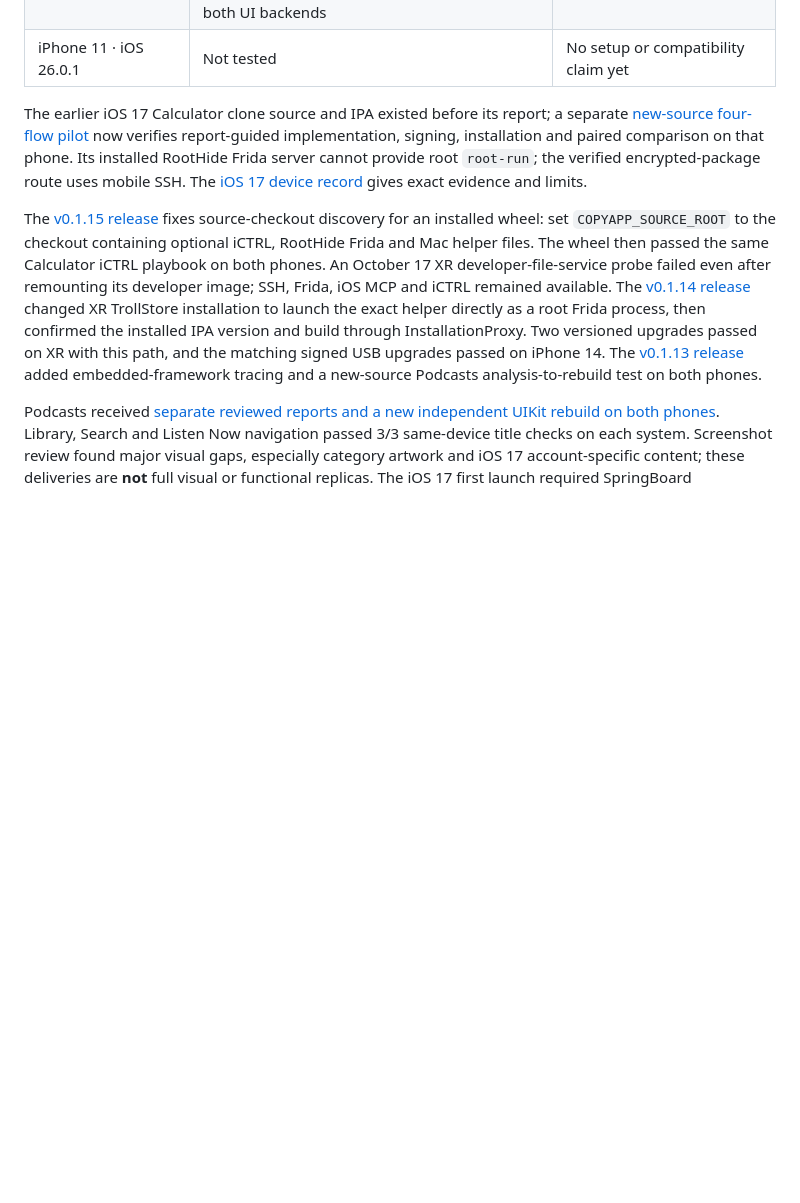
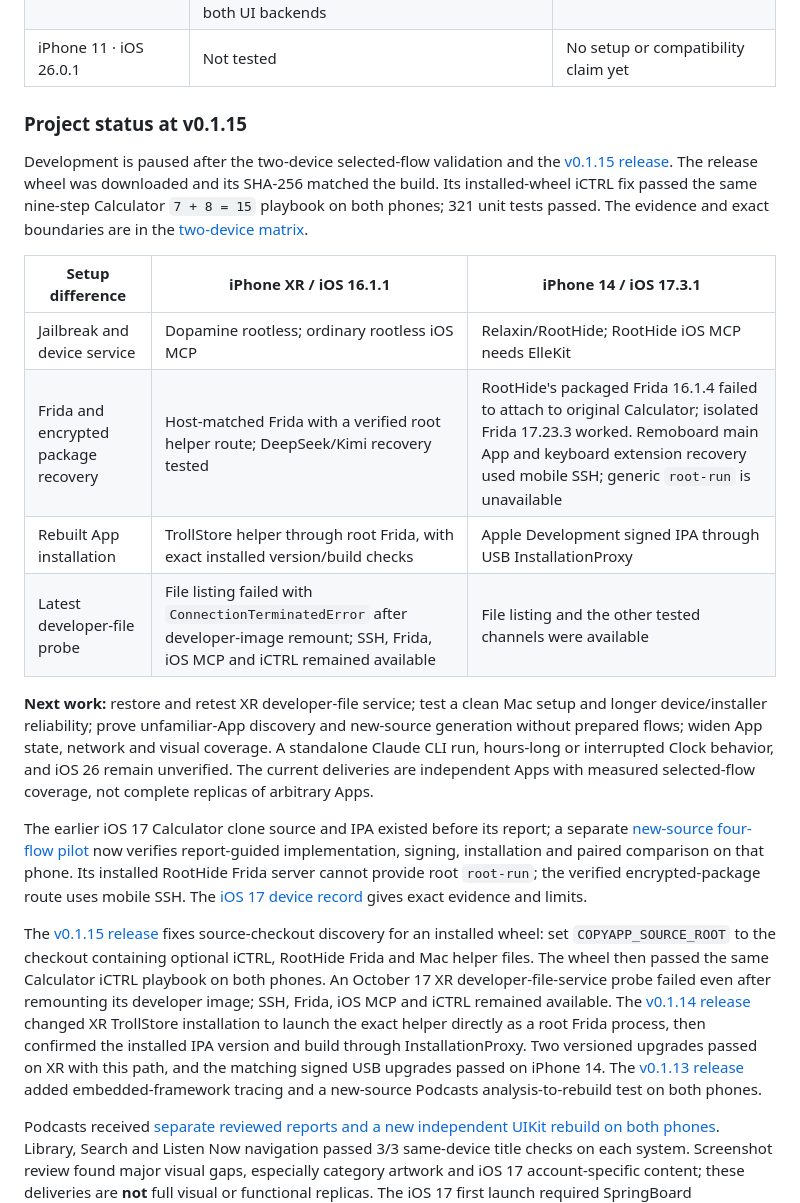
Before and after one commit to everettjf/copyapp, a Markdown page: README.md, the part around the change. Rendered like a GitHub page; blank space fills up the shorter version.

Commit message:
Summarize two-device milestone in README

```diff
--- a/README.md
+++ b/README.md
@@ -11,6 +11,19 @@ Copy APP is a local, evidence-gated workflow for analyzing an installed iOS app
 | iPhone XR · iOS 16.1.1 · rootless | Deep analysis, encrypted App recovery, a three-flow original/clone fixture check with five reviewed screenshot pairs, current original/clone SQLite row checks, and fixture share-extension text receipt; selected original Translate input and Clock Stopwatch flows pass both UI backends | Rootless iOS MCP, SSH, host-matched Frida; TrollStore or valid signing for installation |
 | iPhone 14 · iOS 17.3.1 · Relaxin/RootHide | Completed four-flow `copyapp copy` parent with reviewed Calculator report, original-App button traces, signed independent clone, four paired final-view assertions and five reviewed screenshot pairs; encrypted Remoboard recovery; fixture flows, SQLite checks and share-extension text receipt; selected original Translate input and Clock Stopwatch flows pass both UI backends | RootHide iOS MCP with ElleKit, mobile SSH, pinned Frida 17.23.3 sidecar, Apple Development signing for the clone; first-use setup for Translate/Clock |
 | iPhone 11 · iOS 26.0.1 | Not tested | No setup or compatibility claim yet |
+
+### Project status at v0.1.15
+
+Development is paused after the two-device selected-flow validation and the [v0.1.15 release](https://github.com/everettjf/copyapp/releases/tag/v0.1.15). The release wheel was downloaded and its SHA-256 matched the build. Its installed-wheel iCTRL fix passed the same nine-step Calculator `7 + 8 = 15` playbook on both phones; 321 unit tests passed. The evidence and exact boundaries are in the [two-device matrix](docs/two-device-verification-matrix.md).
+
+| Setup difference | iPhone XR / iOS 16.1.1 | iPhone 14 / iOS 17.3.1 |
+| --- | --- | --- |
+| Jailbreak and device service | Dopamine rootless; ordinary rootless iOS MCP | Relaxin/RootHide; RootHide iOS MCP needs ElleKit |
+| Frida and encrypted package recovery | Host-matched Frida with a verified root helper route; DeepSeek/Kimi recovery tested | RootHide's packaged Frida 16.1.4 failed to attach to original Calculator; isolated Frida 17.23.3 worked. Remoboard main App and keyboard extension recovery used mobile SSH; generic `root-run` is unavailable |
+| Rebuilt App installation | TrollStore helper through root Frida, with exact installed version/build checks | Apple Development signed IPA through USB InstallationProxy |
+| Latest developer-file probe | File listing failed with `ConnectionTerminatedError` after developer-image remount; SSH, Frida, iOS MCP and iCTRL remained available | File listing and the other tested channels were available |
+
+**Next work:** restore and retest XR developer-file service; test a clean Mac setup and longer device/installer reliability; prove unfamiliar-App discovery and new-source generation without prepared flows; widen App state, network and visual coverage. A standalone Claude CLI run, hours-long or interrupted Clock behavior, and iOS 26 remain unverified. The current deliveries are independent Apps with measured selected-flow coverage, not complete replicas of arbitrary Apps.
 
 The earlier iOS 17 Calculator clone source and IPA existed before its report; a separate [new-source four-flow pilot](docs/ios17-calculator-fresh-from-report.md) now verifies report-guided implementation, signing, installation and paired comparison on that phone. Its installed RootHide Frida server cannot provide root `root-run`; the verified encrypted-package route uses mobile SSH. The [iOS 17 device record](docs/relaxin-roothide-iphone14.md) gives exact evidence and limits.
 
```
Also changed, not shown: README.zh-CN.md (+13 -0 lines).
